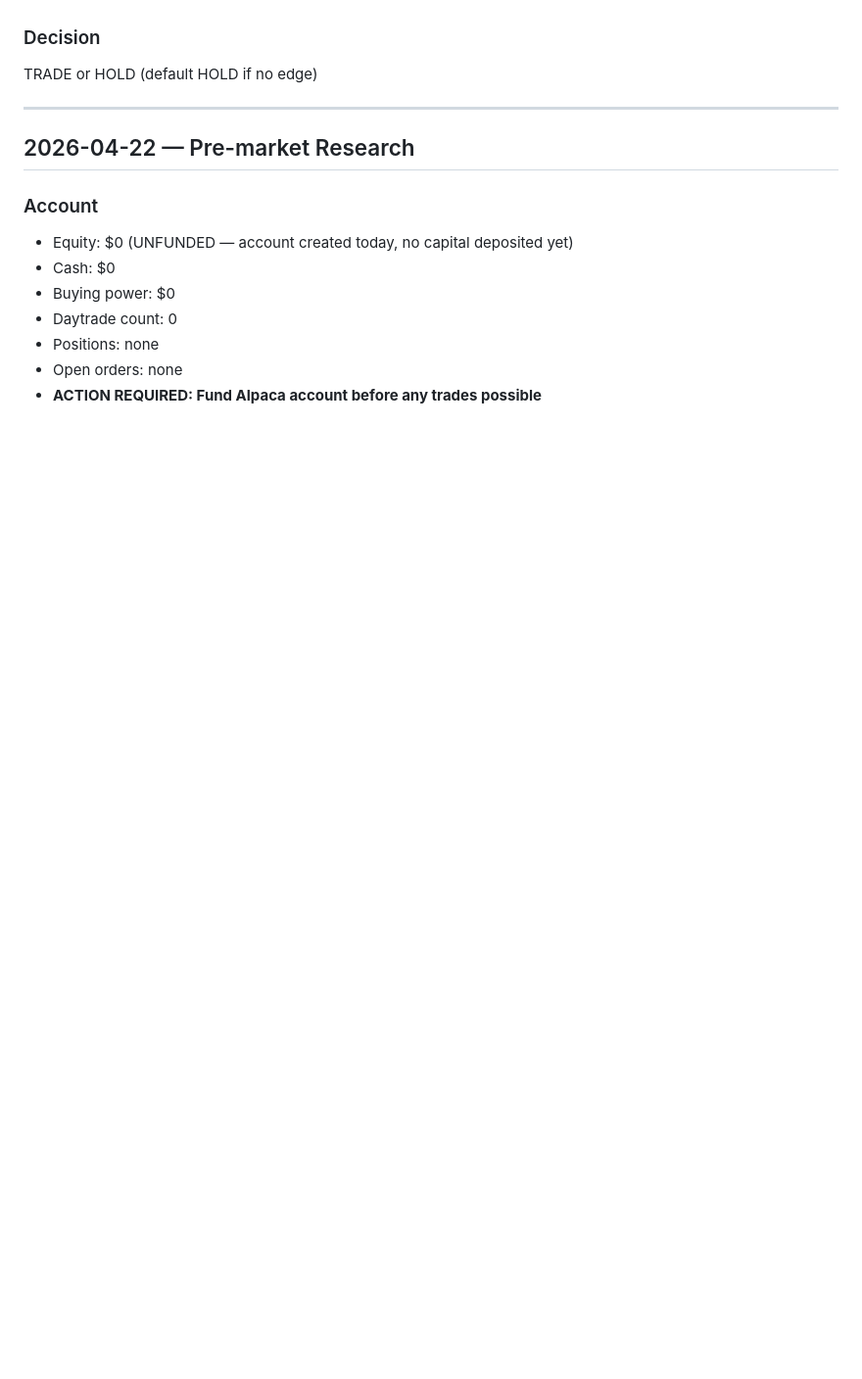
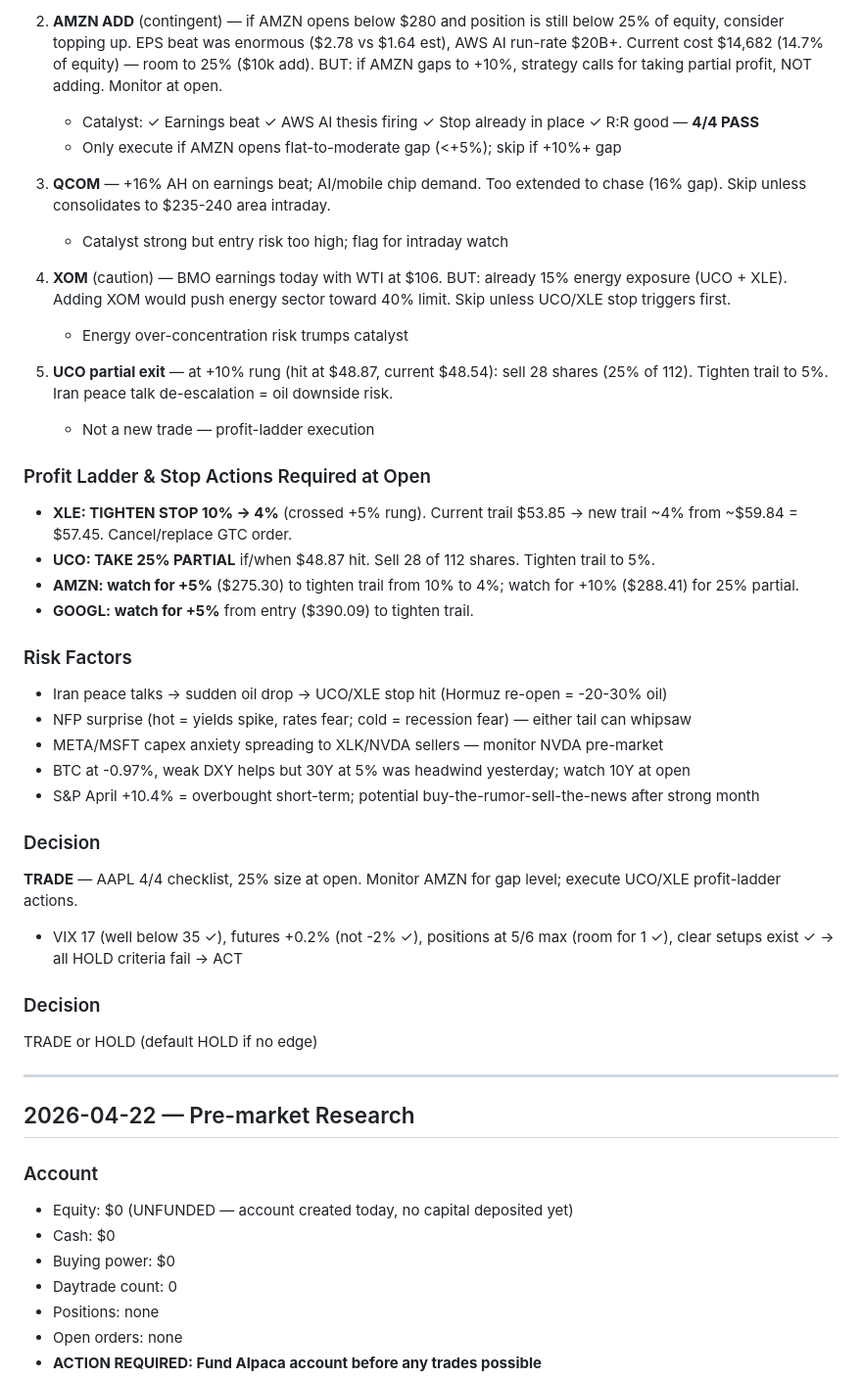
Before and after one commit to lawsonisthebest/trading-bot-routines, a Markdown page: memory/RESEARCH-LOG.md, the part around one of its changes. Shown at 98% size. Drawn GitHub-style; blank space fills up the shorter version.

Commit message:
pre-market research 2026-05-01

```diff
--- a/memory/RESEARCH-LOG.md
+++ b/memory/RESEARCH-LOG.md
@@ -30,3 +84,32 @@ Format each entry:
+2. **AMZN ADD** (contingent) — if AMZN opens below $280 and position is still below 25% of equity, consider topping up. EPS beat was enormous ($2.78 vs $1.64 est), AWS AI run-rate $20B+. Current cost $14,682 (14.7% of equity) — room to 25% ($10k add). BUT: if AMZN gaps to +10%, strategy calls for taking partial profit, NOT adding. Monitor at open.
+   - Catalyst: ✓ Earnings beat ✓ AWS AI thesis firing ✓ Stop already in place ✓ R:R good — **4/4 PASS**
+   - Only execute if AMZN opens flat-to-moderate gap (<+5%); skip if +10%+ gap
+
+3. **QCOM** — +16% AH on earnings beat; AI/mobile chip demand. Too extended to chase (16% gap). Skip unless consolidates to $235-240 area intraday.
+   - Catalyst strong but entry risk too high; flag for intraday watch
+
+4. **XOM** (caution) — BMO earnings today with WTI at $106. BUT: already 15% energy exposure (UCO + XLE). Adding XOM would push energy sector toward 40% limit. Skip unless UCO/XLE stop triggers first.
+   - Energy over-concentration risk trumps catalyst
+
+5. **UCO partial exit** — at +10% rung (hit at $48.87, current $48.54): sell 28 shares (25% of 112). Tighten trail to 5%. Iran peace talk de-escalation = oil downside risk.
+   - Not a new trade — profit-ladder execution
+
+### Profit Ladder & Stop Actions Required at Open
+- **XLE: TIGHTEN STOP 10% → 4%** (crossed +5% rung). Current trail $53.85 → new trail ~4% from ~$59.84 = $57.45. Cancel/replace GTC order.
+- **UCO: TAKE 25% PARTIAL** if/when $48.87 hit. Sell 28 of 112 shares. Tighten trail to 5%.
+- **AMZN: watch for +5%** ($275.30) to tighten trail from 10% to 4%; watch for +10% ($288.41) for 25% partial.
+- **GOOGL: watch for +5%** from entry ($390.09) to tighten trail.
+
+### Risk Factors
+- Iran peace talks → sudden oil drop → UCO/XLE stop hit (Hormuz re-open = -20-30% oil)
+- NFP surprise (hot = yields spike, rates fear; cold = recession fear) — either tail can whipsaw
+- META/MSFT capex anxiety spreading to XLK/NVDA sellers — monitor NVDA pre-market
+- BTC at -0.97%, weak DXY helps but 30Y at 5% was headwind yesterday; watch 10Y at open
+- S&P April +10.4% = overbought short-term; potential buy-the-rumor-sell-the-news after strong month
+
+### Decision
+**TRADE** — AAPL 4/4 checklist, 25% size at open. Monitor AMZN for gap level; execute UCO/XLE profit-ladder actions.
+- VIX 17 (well below 35 ✓), futures +0.2% (not -2% ✓), positions at 5/6 max (room for 1 ✓), clear setups exist ✓ → all HOLD criteria fail → ACT
 
 ### Decision
 TRADE or HOLD (default HOLD if no edge)
```
Also changed, not shown: other parts of memory/RESEARCH-LOG.md (+54 -0 lines).
